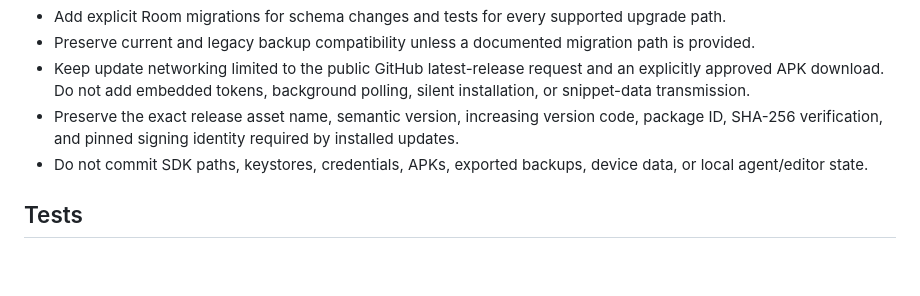
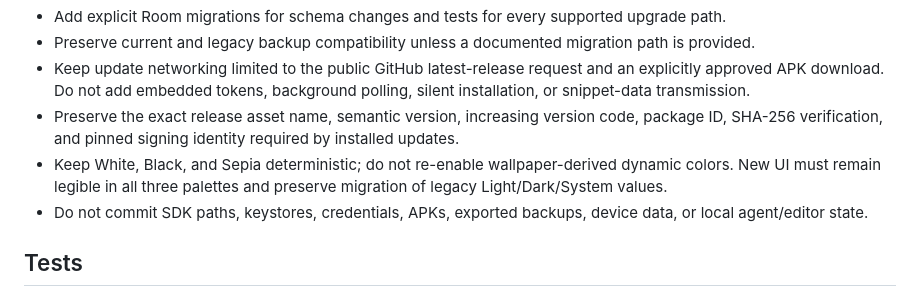
Before and after one commit to Krablante/snippet-deck, a Markdown page: CONTRIBUTING.md, the part around the change. Drawn GitHub-style; blank space fills up the shorter version.

```diff
--- a/CONTRIBUTING.md
+++ b/CONTRIBUTING.md
@@ -26,6 +26,7 @@ Debug builds use the `.debug` application ID suffix and can be installed alongsi
 - Preserve current and legacy backup compatibility unless a documented migration path is provided.
 - Keep update networking limited to the public GitHub latest-release request and an explicitly approved APK download. Do not add embedded tokens, background polling, silent installation, or snippet-data transmission.
 - Preserve the exact release asset name, semantic version, increasing version code, package ID, SHA-256 verification, and pinned signing identity required by installed updates.
+- Keep White, Black, and Sepia deterministic; do not re-enable wallpaper-derived dynamic colors. New UI must remain legible in all three palettes and preserve migration of legacy Light/Dark/System values.
 - Do not commit SDK paths, keystores, credentials, APKs, exported backups, device data, or local agent/editor state.
 
 ## Tests
```
Also changed, not shown: README.md (+14 -4 lines), docs/ARCHITECTURE.md (+2 -0 lines), docs/images/settings-backup.png, docs/images/snippet-editor.png, docs/images/snippet-library.png, 9 other files.
